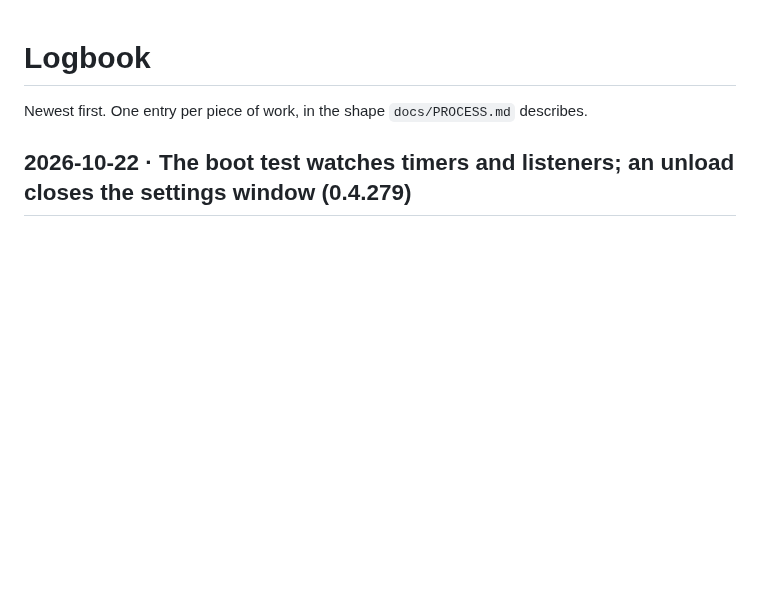
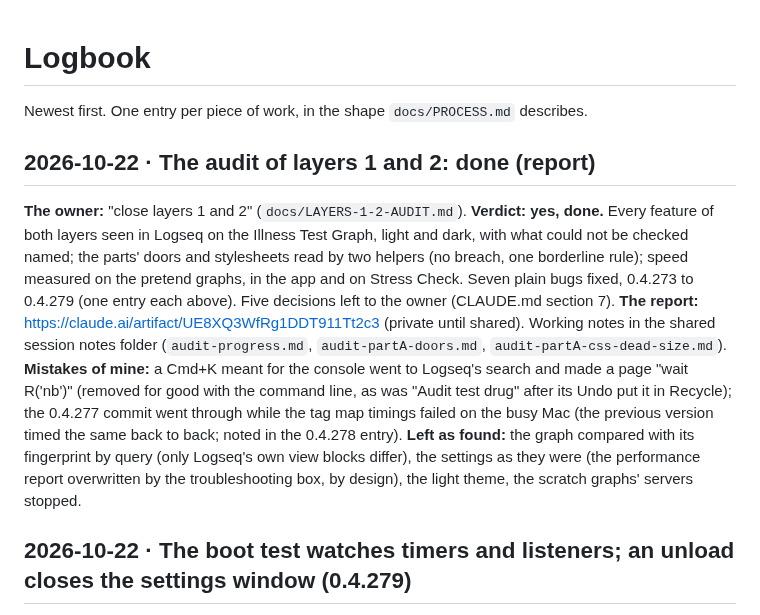
Before and after one commit to mn-321/logseq-plugin, a Markdown page: docs/LOGBOOK.md, the part around the change. GitHub-like rendering; blank space fills up the shorter version.

Commit message:
Logbook: the audit of layers 1 and 2, its verdict and report
Co-Authored-By: Claude Fable 5.1 <noreply@anthropic.com>

```diff
--- a/docs/LOGBOOK.md
+++ b/docs/LOGBOOK.md
@@ -1,6 +1,21 @@
 # Logbook
 
 Newest first. One entry per piece of work, in the shape `docs/PROCESS.md` describes.
+
+## 2026-10-22 · The audit of layers 1 and 2: done (report)
+
+**The owner:** "close layers 1 and 2" (`docs/LAYERS-1-2-AUDIT.md`). **Verdict: yes, done.** Every feature of both layers
+seen in Logseq on the Illness Test Graph, light and dark, with what could not be checked named; the parts' doors and
+stylesheets read by two helpers (no breach, one borderline rule); speed measured on the pretend graphs, in the app and on
+Stress Check. Seven plain bugs fixed, 0.4.273 to 0.4.279 (one entry each above). Five decisions left to the owner
+(CLAUDE.md section 7). **The report:** https://claude.ai/artifact/UE8XQ3WfRg1DDT911Tt2c3 (private until shared).
+Working notes in the shared session notes folder (`audit-progress.md`, `audit-partA-doors.md`,
+`audit-partA-css-dead-size.md`). **Mistakes of mine:** a Cmd+K meant for the console went to Logseq's search and made
+a page "wait R('nb')" (removed for good with the command line, as was "Audit test drug" after its Undo put it in
+Recycle); the 0.4.277 commit went through while the tag map timings failed on the busy Mac (the previous version
+timed the same back to back; noted in the 0.4.278 entry). **Left as found:** the graph compared with its fingerprint
+by query (only Logseq's own view blocks differ), the settings as they were (the performance report overwritten by the
+troubleshooting box, by design), the light theme, the scratch graphs' servers stopped.
 
 ## 2026-10-22 · The boot test watches timers and listeners; an unload closes the settings window (0.4.279)
 
```
